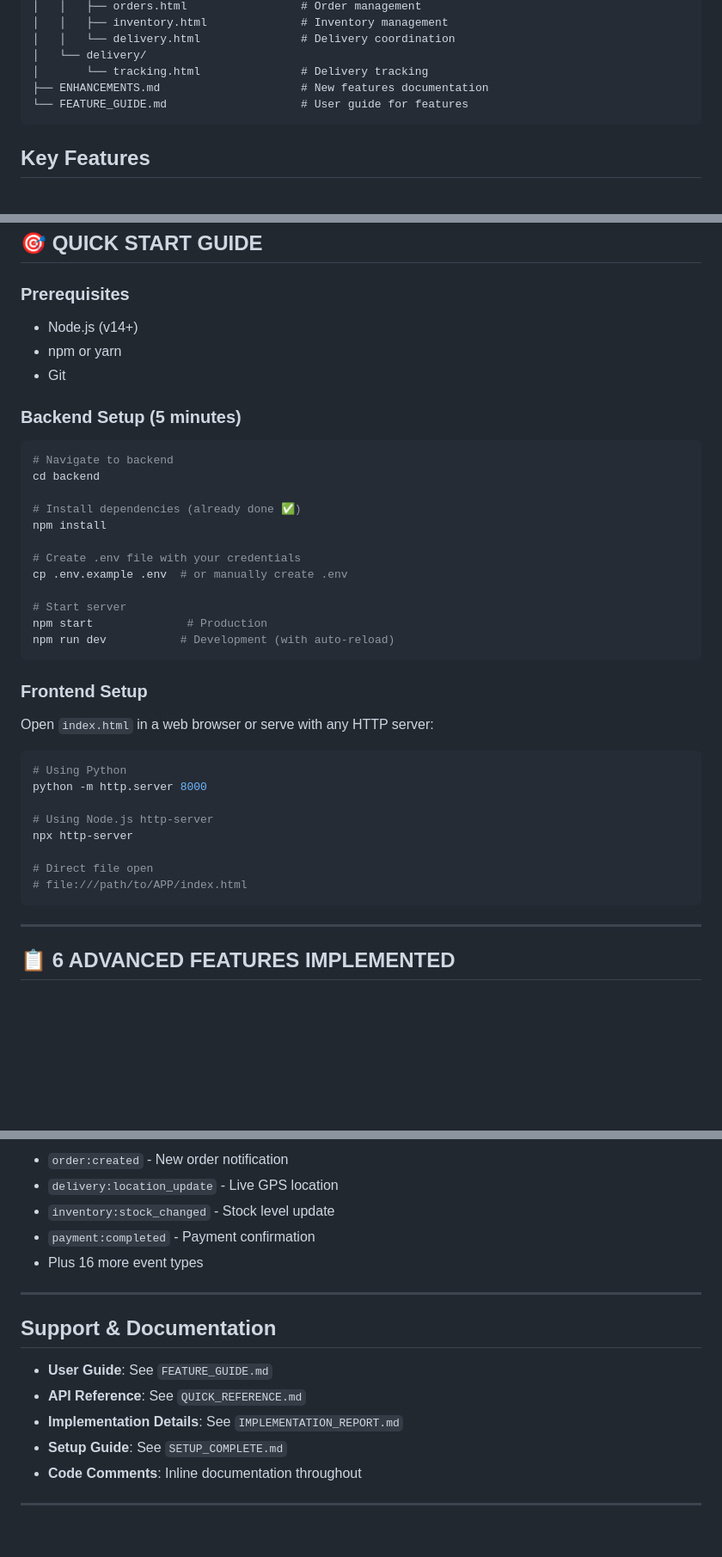
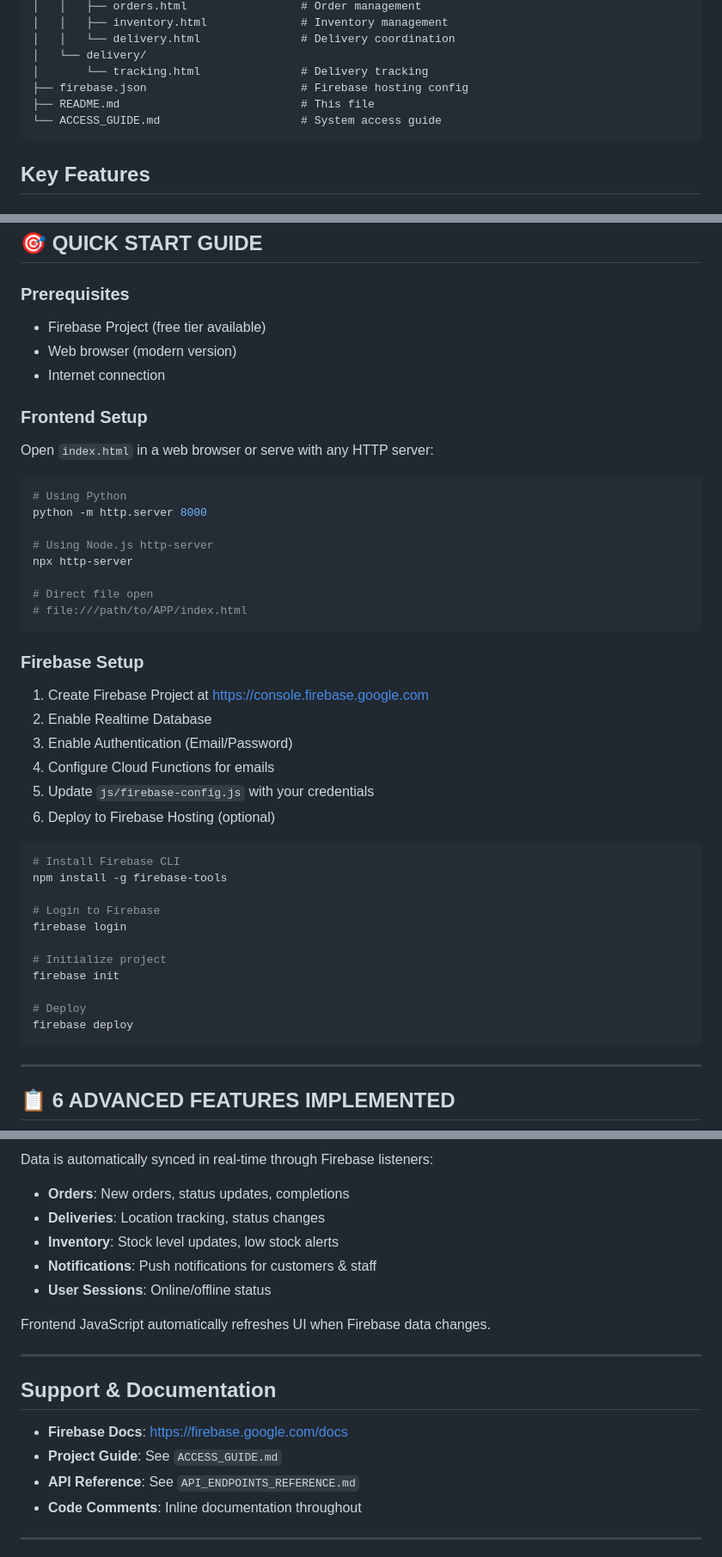
Before and after one commit to shafrin0721/Island-wide-Sales-Distribution-Management-System-, a Markdown page: README.md, 3 parts joined by grey strips. Shown at 86% size. GitHub-like rendering; blank space fills up the shorter version.

Commit message:
Update README for Firebase-only architecture - remove Express.js backend references

````diff
--- a/README.md
+++ b/README.md
@@ -55,8 +56,9 @@ APP/
 │   │   └── delivery.html               # Delivery coordination
 │   └── delivery/
 │       └── tracking.html               # Delivery tracking
-├── ENHANCEMENTS.md                     # New features documentation
-└── FEATURE_GUIDE.md                    # User guide for features
+├── firebase.json                       # Firebase hosting config
+├── README.md                           # This file
+└── ACCESS_GUIDE.md                     # System access guide
 ```
 
 ## Key Features
@@ -382,26 +408,9 @@ APP/
 
 ### Prerequisites
 
-- Node.js (v14+)
-- npm or yarn
-- Git
-
-### Backend Setup (5 minutes)
-
-```bash
-# Navigate to backend
-cd backend
-
-# Install dependencies (already done ✅)
-npm install
-
-# Create .env file with your credentials
-cp .env.example .env  # or manually create .env
-
-# Start server
-npm start              # Production
-npm run dev           # Development (with auto-reload)
-```
+- Firebase Project (free tier available)
+- Web browser (modern version)
+- Internet connection
 
 ### Frontend Setup
 
@@ -416,6 +425,29 @@ npx http-server
 
 # Direct file open
 # file:///path/to/APP/index.html
+```
+
+### Firebase Setup
+
+1. Create Firebase Project at https://console.firebase.google.com
+2. Enable Realtime Database
+3. Enable Authentication (Email/Password)
+4. Configure Cloud Functions for emails
+5. Update `js/firebase-config.js` with your credentials
+6. Deploy to Firebase Hosting (optional)
+
+```bash
+# Install Firebase CLI
+npm install -g firebase-tools
+
+# Login to Firebase
+firebase login
+
+# Initialize project
+firebase init
+
+# Deploy
+firebase deploy
 ```
 
 ---
@@ -548,18 +593,21 @@ JWT_EXPIRY=24h
 
-- `order:created` - New order notification
-- `delivery:location_update` - Live GPS location
-- `inventory:stock_changed` - Stock level update
-- `payment:completed` - Payment confirmation
-- Plus 16 more event types
+Data is automatically synced in real-time through Firebase listeners:
+
+- **Orders**: New orders, status updates, completions
+- **Deliveries**: Location tracking, status changes
+- **Inventory**: Stock level updates, low stock alerts
+- **Notifications**: Push notifications for customers & staff
+- **User Sessions**: Online/offline status
+
+Frontend JavaScript automatically refreshes UI when Firebase data changes.
 
 ---
 
 ## Support & Documentation
 
-- **User Guide**: See `FEATURE_GUIDE.md`
-- **API Reference**: See `QUICK_REFERENCE.md`
-- **Implementation Details**: See `IMPLEMENTATION_REPORT.md`
-- **Setup Guide**: See `SETUP_COMPLETE.md`
+- **Firebase Docs**: https://firebase.google.com/docs
+- **Project Guide**: See `ACCESS_GUIDE.md`
+- **API Reference**: See `API_ENDPOINTS_REFERENCE.md`
 - **Code Comments**: Inline documentation throughout
 
 ---
````
Also changed, not shown: other parts of README.md (+104 -67 lines).
